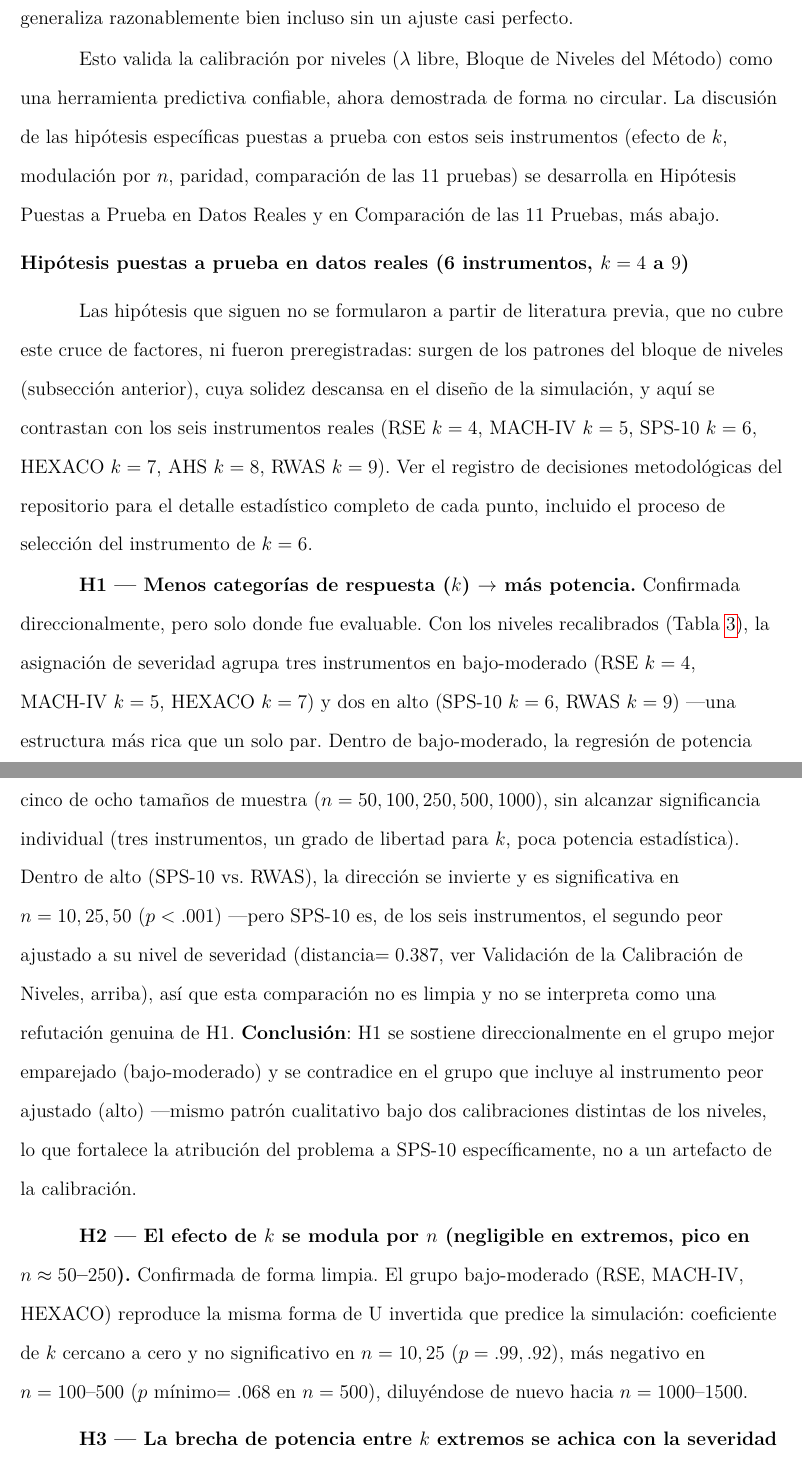
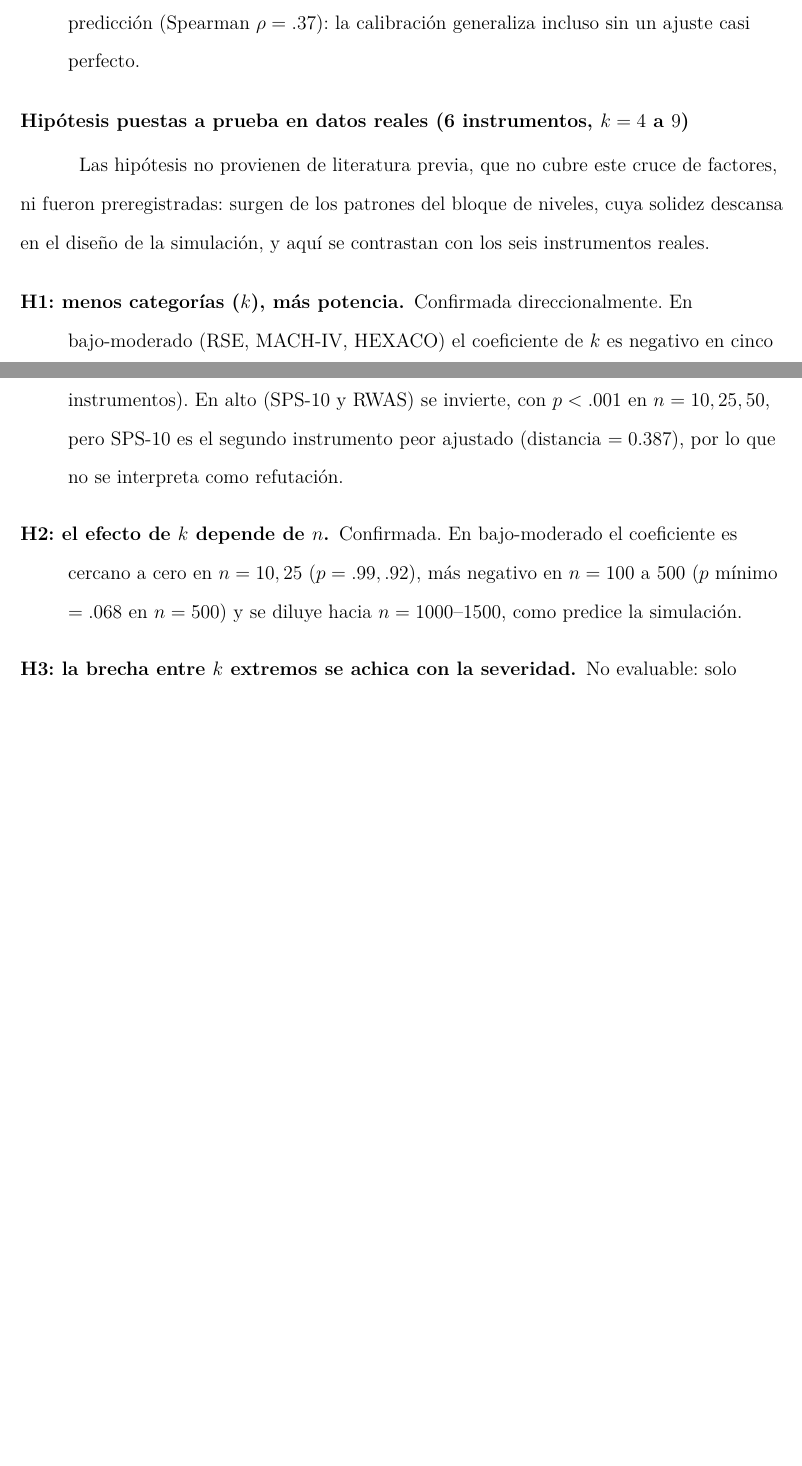
Before and after one commit to ArchieJamDev/ResponseCategories-Normality-Study, a LaTeX paper (paper/k_paper.tex): two parts of pages 13 and 14 of 29 before the commit and two parts of pages 12 and 13 of 27 after it, joined at a grey line, cut so that both start at the same text, the shorter picture padded with empty space. Compiled offline with pdfLaTeX.

Commit message:
Resultados de datos reales, validacion e hipotesis en formato de lista breve

```diff
--- a/paper/k_paper.tex
+++ b/paper/k_paper.tex
@@ -294,3 +300,5 @@ Para cada instrumento real se comparó la potencia observada (Tabla~\ref{tab:pot
+\item La distancia de ajuste (0.066--0.450) se asocia de forma moderada con el error de predicción (Spearman $\rho=.37$): la calibración generaliza incluso sin un ajuste casi perfecto.
+\end{enumerate}
 
 \begin{table}[htbp]
 \small
@@ -310,26 +318,18 @@ RWAS (9) & alto & 0.450 & .995 & .027 \\
 \end{tabular}
 \end{table}
 
-Sobre las 47 celdas combinadas, la correlación global entre potencia real y simulada es $r=.981$ (mediana de diferencia absoluta muy baja). Un punto notable: estos niveles ya no están anclados a instrumentos propios del estudio (a diferencia de una versión anterior del diseño, donde los niveles se calibraban cerca de RSE y RWAS) ---son niveles genuinamente independientes, anclados a percentiles de una fuente externa \parencite{cain2017}. Que la validación se sostenga igual de fuerte ($r=.981$, incluso mejor que en la versión anterior) bajo esta condición más exigente es una confirmación más sólida de la calibración por niveles que la que ofrecía el diseño original.
-
-La relación entre distancia de ajuste y error de predicción es positiva pero moderada (Spearman $\rho=.37$) ---más débil que en versiones anteriores del diseño, donde la distancia predecía casi perfectamente el error. Con niveles independientes, la predicción se mantiene fuerte ($r \geq .957$ en los seis instrumentos) sin importar tanto la distancia exacta dentro del rango observado (0.066--0.450) ---sugiere que, dentro de ese rango, la calibración por niveles generaliza razonablemente bien incluso sin un ajuste casi perfecto.
-
-Esto valida la calibración por niveles ($\lambda$ libre, Bloque de Niveles del Método) como una herramienta predictiva confiable, ahora demostrada de forma no circular. La discusión de las hipótesis específicas puestas a prueba con estos seis instrumentos (efecto de $k$, modulación por $n$, paridad, comparación de las 11 pruebas) se desarrolla en Hipótesis Puestas a Prueba en Datos Reales y en Comparación de las 11 Pruebas, más abajo.
-
 \subsection{Hipótesis puestas a prueba en datos reales (6 instrumentos, \texorpdfstring{$k=4$ a $9$}{k=4 a 9})}
 \label{sec:res-hipotesis}
 
-Las hipótesis que siguen no se formularon a partir de literatura previa, que no cubre este cruce de factores, ni fueron preregistradas: surgen de los patrones del bloque de niveles (subsección anterior), cuya solidez descansa en el diseño de la simulación, y aquí se contrastan con los seis instrumentos reales (RSE $k=4$, MACH-IV $k=5$, SPS-10 $k=6$, HEXACO $k=7$, AHS $k=8$, RWAS $k=9$). Ver el registro de decisiones metodológicas del repositorio para el detalle estadístico completo de cada punto, incluido el proceso de selección del instrumento de $k=6$.
+Las hipótesis no provienen de literatura previa, que no cubre este cruce de factores, ni fueron preregistradas: surgen de los patrones del bloque de niveles, cuya solidez descansa en el diseño de la simulación, y aquí se contrastan con los seis instrumentos reales.
 
-\textbf{H1 --- Menos categorías de respuesta ($k$) $\to$ más potencia.} Confirmada direccionalmente, pero solo donde fue evaluable. Con los niveles recalibrados (Tabla~\ref{tab:brecha-k}), la asignación de severidad agrupa tres instrumentos en bajo-moderado (RSE $k=4$, MACH-IV $k=5$, HEXACO $k=7$) y dos en alto (SPS-10 $k=6$, RWAS $k=9$) ---una estructura más rica que un solo par. Dentro de bajo-moderado, la regresión de potencia sobre $k$ (11 pruebas como pseudo-réplicas) da coeficiente \textbf{negativo} (dirección de H1) en cinco de ocho tamaños de muestra ($n=50, 100, 250, 500, 1000$), sin alcanzar significancia individual (tres instrumentos, un grado de libertad para $k$, poca potencia estadística). Dentro de alto (SPS-10 vs.\ RWAS), la dirección se invierte y es significativa en $n=10, 25, 50$ ($p<.001$) ---pero SPS-10 es, de los seis instrumentos, el segundo peor ajustado a su nivel de severidad (distancia$=0.387$, ver Validación de la Calibración de Niveles, arriba), así que esta comparación no es limpia y no se interpreta como una refutación genuina de H1. \textbf{Conclusión}: H1 se sostiene direccionalmente en el grupo mejor emparejado (bajo-moderado) y se contradice en el grupo que incluye al instrumento peor ajustado (alto) ---mismo patrón cualitativo bajo dos calibraciones distintas de los niveles, lo que fortalece la atribución del problema a SPS-10 específicamente, no a un artefacto de la calibración.
-
-\textbf{H2 --- El efecto de $k$ se modula por $n$ (negligible en extremos, pico en $n \approx 50$--$250$).} Confirmada de forma limpia. El grupo bajo-moderado (RSE, MACH-IV, HEXACO) reproduce la misma forma de U invertida que predice la simulación: coeficiente de $k$ cercano a cero y no significativo en $n=10, 25$ ($p=.99, .92$), más negativo en $n=100$--$500$ ($p$ mínimo$=.068$ en $n=500$), diluyéndose de nuevo hacia $n=1000$--$1500$.
-
-\textbf{H3 --- La brecha de potencia entre $k$ extremos se achica con la severidad real (Tabla~\ref{tab:brecha-k}).} No evaluable como tendencia con los datos reales disponibles: aunque ahora hay tres niveles de severidad ocupados por al menos un instrumento (bajo-moderado, moderado, alto), moderado solo tiene un instrumento (AHS), insuficiente para trazar una curva de brecha vs.\ severidad con múltiples $k$ por nivel salvo en bajo-moderado. Ni confirmada ni refutada ---sigue siendo evidencia mayormente simulada.
-
-\textbf{H4 --- La paridad de $k$ (par/impar) afecta la potencia, independiente de su magnitud, controlando severidad.} Con la calibración final, tanto bajo-moderado (dos impares: MACH-IV, HEXACO; uno par: RSE) como alto (uno par: SPS-10; uno impar: RWAS) mezclan ambas paridades ---el modelo potencia $\sim$ nivel $+$ paridad es estimable de forma genuina, no por un solo contraste disfrazado. Da coeficiente negativo (par$<$impar) significativo en $n=10, 25, 50$ ($p \leq .01$), se diluye desde $n=100$. Pero un análisis de sensibilidad (excluir cada instrumento, uno a la vez, en $n=25$) muestra que excluir \emph{cualquiera} de los dos miembros del par alto (SPS-10 o RWAS) elimina la significancia por completo (coef$\approx-0.009$, $p>.75$), mientras excluir cualquiera de los tres de bajo-moderado la mantiene o incluso la fortalece (excluir RSE la duplica: coef$=-0.359$, $p<.0001$). \textbf{Conclusión}: el efecto sigue dependiendo críticamente del par alto (con SPS-10, el instrumento peor ajustado, de por medio) ---no es una evidencia robusta de paridad general, aunque ya no es un artefacto matemático puro como con la calibración anterior. La evidencia más confiable de paridad sigue siendo la simulación, donde el diseño garantiza ortogonalidad entre paridad y severidad.
-
-\textbf{H5 --- Un instrumento con severidad mal calibrada distorsiona cualquier análisis agregado que lo incluya.} Confirmada, con evidencia acumulada en varios momentos del estudio: un candidato de $k=6$ se descartó por razones de confiabilidad (no de severidad); SPS-10, el instrumento finalmente usado, tiene la segunda peor distancia de ajuste de los seis (0.387) bajo la calibración final, y es sistemáticamente el que produce direcciones contrarias a H1 en cualquier nivel donde caiga (antes en muy alto con la calibración intermedia, ahora en alto con la calibración final) ---refuerza que la severidad de ajuste de cada instrumento debe reportarse y considerarse al interpretar cualquier análisis agregado con datos reales, no solo como nota al pie.
+\begin{description}
+\item[H1: menos categorías ($k$), más potencia.] Confirmada direccionalmente. En bajo-moderado (RSE, MACH-IV, HEXACO) el coeficiente de $k$ es negativo en cinco de ocho tamaños de muestra ($n=50$ a $1000$), sin significancia individual (tres instrumentos). En alto (SPS-10 y RWAS) se invierte, con $p<.001$ en $n=10, 25, 50$, pero SPS-10 es el segundo instrumento peor ajustado (distancia $=0.387$), por lo que no se interpreta como refutación.
+\item[H2: el efecto de $k$ depende de $n$.] Confirmada. En bajo-moderado el coeficiente es cercano a cero en $n=10, 25$ ($p=.99, .92$), más negativo en $n=100$ a $500$ ($p$ mínimo $=.068$ en $n=500$) y se diluye hacia $n=1000$--$1500$, como predice la simulación.
+\item[H3: la brecha entre $k$ extremos se achica con la severidad.] No evaluable: solo bajo-moderado tiene varios valores de $k$ por nivel (moderado solo tiene a AHS).
+\item[H4: la paridad de $k$ afecta la potencia.] No concluyente. El coeficiente par$<$impar es significativo en $n=10, 25, 50$ ($p \leq .01$), pero excluir SPS-10 o RWAS en $n=25$ elimina la significancia (coef $\approx -0.009$, $p>.75$). La evidencia confiable de paridad es la simulación, donde el diseño la hace ortogonal a la severidad.
+\item[H5: un instrumento mal ajustado a su nivel distorsiona el análisis agregado.] Confirmada. SPS-10 (distancia $=0.387$) produce direcciones contrarias a H1 en el nivel donde cae, por lo que el ajuste de cada instrumento debe reportarse al interpretar análisis agregados con datos reales.
+\end{description}
 
 \subsection{Comparación de las 11 pruebas: potencia bruta y estabilidad frente a \texorpdfstring{$k$}{k}}
 \label{sec:res-comparacion}
```
Also changed, not shown: paper/k_paper.tex (14 more changed lines).
